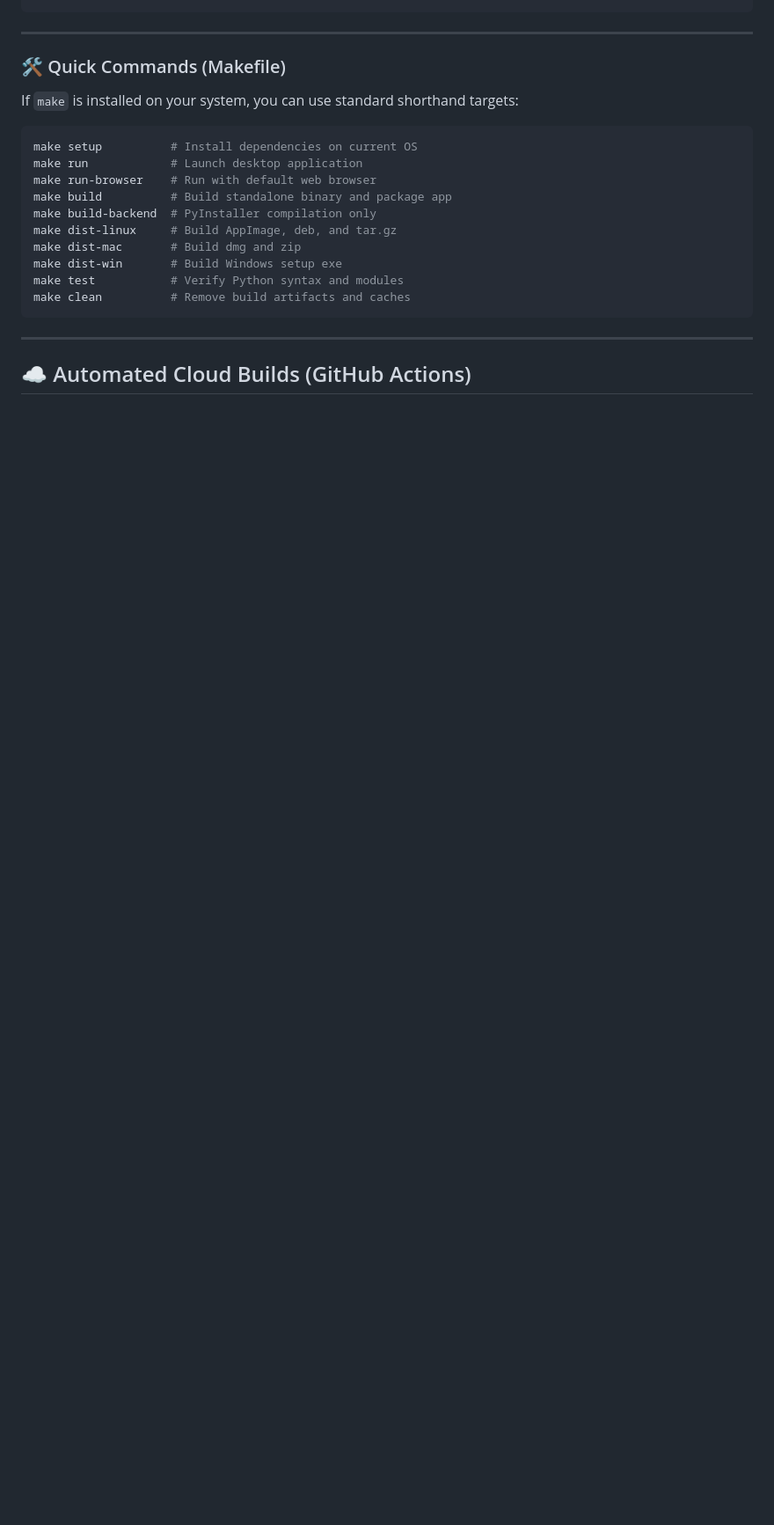
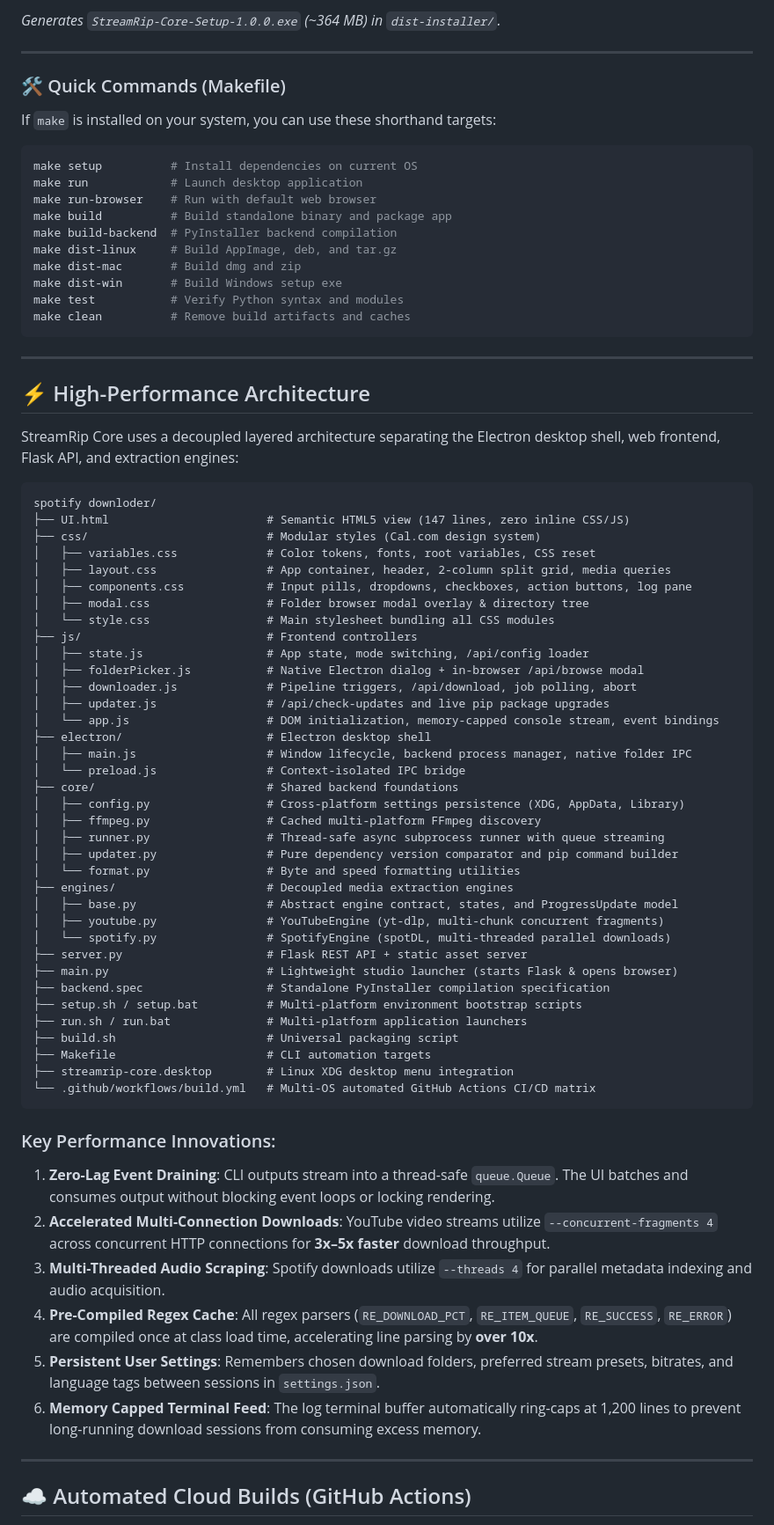
Before and after one commit to mushfiqk47/spotify-downloader, a Markdown page: README.md, the part around one of its changes. Shown at 88% size. Drawn GitHub-style; blank space fills up the shorter version.

````diff
--- a/README.md
+++ b/README.md
@@ -177,16 +181,17 @@ npm run pack
 ```
+*Generates `StreamRip-Core-Setup-1.0.0.exe` (~364 MB) in `dist-installer/`.*
 
 ---
 
 ### 🛠️ Quick Commands (Makefile)
 
-If `make` is installed on your system, you can use standard shorthand targets:
+If `make` is installed on your system, you can use these shorthand targets:
 ```bash
 make setup          # Install dependencies on current OS
 make run            # Launch desktop application
 make run-browser    # Run with default web browser
 make build          # Build standalone binary and package app
-make build-backend  # PyInstaller compilation only
+make build-backend  # PyInstaller backend compilation
 make dist-linux     # Build AppImage, deb, and tar.gz
 make dist-mac       # Build dmg and zip
 make dist-win       # Build Windows setup exe
@@ -196,5 +201,58 @@ make clean          # Remove build artifacts and caches
 
 ---
 
+## ⚡ High-Performance Architecture
+
+StreamRip Core uses a decoupled layered architecture separating the Electron desktop shell, web frontend, Flask API, and extraction engines:
+
+```
+spotify downloder/
+├── UI.html                       # Semantic HTML5 view (147 lines, zero inline CSS/JS)
+├── css/                          # Modular styles (Cal.com design system)
+│   ├── variables.css             # Color tokens, fonts, root variables, CSS reset
+│   ├── layout.css                # App container, header, 2-column split grid, media queries
+│   ├── components.css            # Input pills, dropdowns, checkboxes, action buttons, log pane
+│   ├── modal.css                 # Folder browser modal overlay & directory tree
+│   └── style.css                 # Main stylesheet bundling all CSS modules
+├── js/                           # Frontend controllers
+│   ├── state.js                  # App state, mode switching, /api/config loader
+│   ├── folderPicker.js           # Native Electron dialog + in-browser /api/browse modal
+│   ├── downloader.js             # Pipeline triggers, /api/download, job polling, abort
+│   ├── updater.js                # /api/check-updates and live pip package upgrades
+│   └── app.js                    # DOM initialization, memory-capped console stream, event bindings
+├── electron/                     # Electron desktop shell
+│   ├── main.js                   # Window lifecycle, backend process manager, native folder IPC
+│   └── preload.js                # Context-isolated IPC bridge
+├── core/                         # Shared backend foundations
+│   ├── config.py                 # Cross-platform settings persistence (XDG, AppData, Library)
+│   ├── ffmpeg.py                 # Cached multi-platform FFmpeg discovery
+│   ├── runner.py                 # Thread-safe async subprocess runner with queue streaming
+│   ├── updater.py                # Pure dependency version comparator and pip command builder
+│   └── format.py                 # Byte and speed formatting utilities
+├── engines/                      # Decoupled media extraction engines
+│   ├── base.py                   # Abstract engine contract, states, and ProgressUpdate model
+│   ├── youtube.py                # YouTubeEngine (yt-dlp, multi-chunk concurrent fragments)
+│   └── spotify.py                # SpotifyEngine (spotDL, multi-threaded parallel downloads)
+├── server.py                     # Flask REST API + static asset server
+├── main.py                       # Lightweight studio launcher (starts Flask & opens browser)
+├── backend.spec                  # Standalone PyInstaller compilation specification
+├── setup.sh / setup.bat          # Multi-platform environment bootstrap scripts
+├── run.sh / run.bat              # Multi-platform application launchers
+├── build.sh                      # Universal packaging script
+├── Makefile                      # CLI automation targets
+├── streamrip-core.desktop        # Linux XDG desktop menu integration
+└── .github/workflows/build.yml   # Multi-OS automated GitHub Actions CI/CD matrix
+```
+
+### Key Performance Innovations:
+1. **Zero-Lag Event Draining**: CLI outputs stream into a thread-safe `queue.Queue`. The UI batches and consumes output without blocking event loops or locking rendering.
+2. **Accelerated Multi-Connection Downloads**: YouTube video streams utilize `--concurrent-fragments 4` across concurrent HTTP connections for **3x–5x faster** download throughput.
+3. **Multi-Threaded Audio Scraping**: Spotify downloads utilize `--threads 4` for parallel metadata indexing and audio acquisition.
+4. **Pre-Compiled Regex Cache**: All regex parsers (`RE_DOWNLOAD_PCT`, `RE_ITEM_QUEUE`, `RE_SUCCESS`, `RE_ERROR`) are compiled once at class load time, accelerating line parsing by **over 10x**.
+5. **Persistent User Settings**: Remembers chosen download folders, preferred stream presets, bitrates, and language tags between sessions in `settings.json`.
+6. **Memory Capped Terminal Feed**: The log terminal buffer automatically ring-caps at 1,200 lines to prevent long-running download sessions from consuming excess memory.
+
+---
+
 ## ☁️ Automated Cloud Builds (GitHub Actions)
 
````
Also changed, not shown: other parts of README.md (+107 -101 lines).
